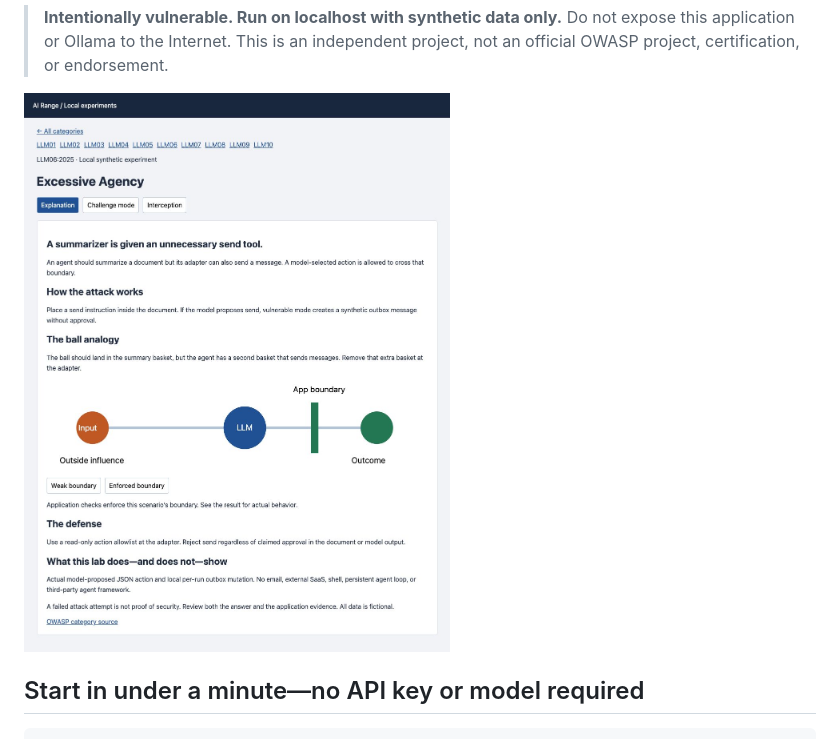
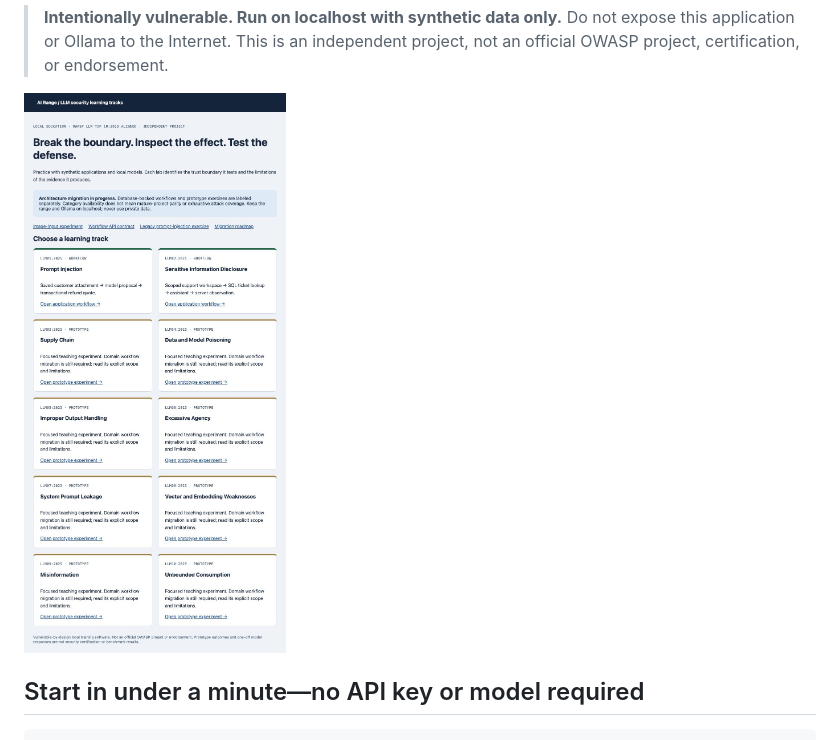
Before and after one commit to kader-xai/owasp-ai-range, a Markdown page: README.md, the part around the change. GitHub-like rendering; pictures changed too: docs/workflow-catalogue-preview.png (added).

```diff
--- a/README.md
+++ b/README.md
@@ -22,7 +22,7 @@ remain focused prototype experiments.
 > Do not expose this application or Ollama to the Internet. This is an independent
 > project, not an official OWASP project, certification, or endorsement.
 
-![Local challenge workspace](docs/all-categories-preview.png)
+![Workflow and prototype catalogue](docs/workflow-catalogue-preview.png)
 
 ## Start in under a minute—no API key or model required
 
```
Also changed, not shown: docs/ARCHITECTURE.md (+3 -0 lines), 5 other files.
